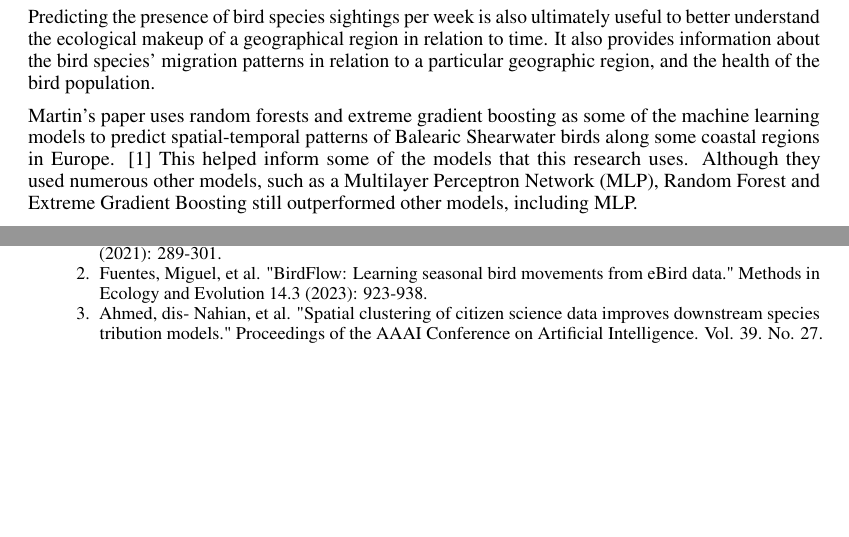
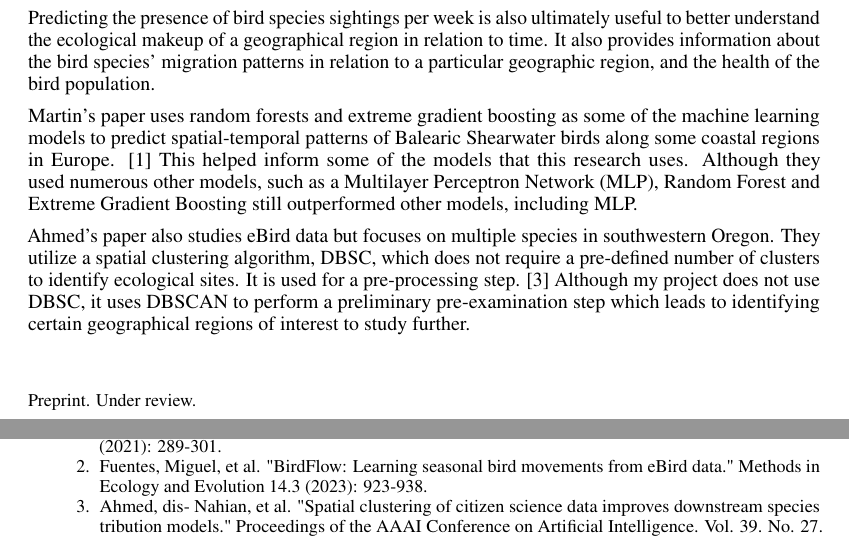
Before and after one commit to kiglaze/CSC522_25_final_report_paper_tex, a LaTeX document (src/final_report.tex): two parts of pages 1 and 7 of 11, joined at a grey line, cut so that both start at the same text, the shorter picture padded with empty space. Compiled offline with pdfLaTeX.

Commit message:
added to background section

```diff
--- a/src/final_report.tex
+++ b/src/final_report.tex
@@ -103,6 +103,13 @@ birds along some coastal regions in Europe. [1] This helped inform some of the
 models that this research uses. Although they used numerous other models, such
 as a Multilayer Perceptron Network (MLP), Random Forest and Extreme Gradient
 Boosting still outperformed other models, including MLP.
+
+Ahmed’s paper also studies eBird data but focuses on multiple species in southwestern Oregon.
+They utilize a spatial clustering algorithm, DBSC, which does not require a
+pre-defined number of clusters to identify ecological sites. It is used for a
+pre-processing step. [3] Although my project does not use DBSC, it uses DBSCAN
+to perform a preliminary pre-examination step which leads to identifying
+certain geographical regions of interest to study further.
 
     \section{Methods}
 Osprey, Atlantic Puffin, and California observation data was first studied within a
@@ -565,7 +572,7 @@ mm of precipitation.
         \item \label{ref:fuentes_birdflow} Fuentes, Miguel, et al. "BirdFlow: Learning seasonal
     bird movements from eBird data." Methods in Ecology and Evolution 14.3
         (2023): 923-938.
-        \item Ahmed, dis- Nahian, et al. "Spatial clustering of
+        \item \label{ref:ahmed_clustering} Ahmed, dis- Nahian, et al. "Spatial clustering of
     citizen science data improves downstream species tribution models."
     Proceedings of the AAAI Conference on Artificial Intelligence. Vol. 39. No. 27.
     2025.
```
